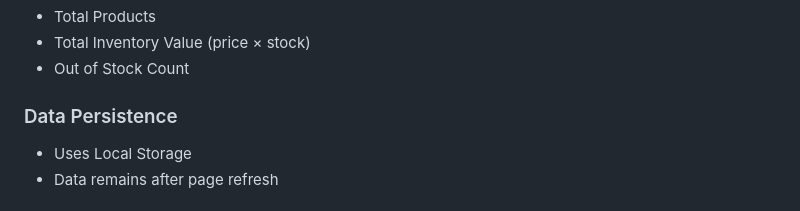
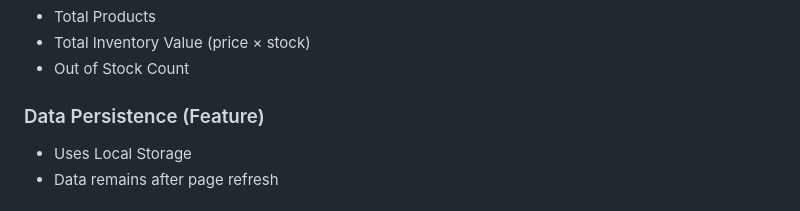
Before and after one commit to mahakdhanotiya/nucleusTeq-Assignments, a Markdown page: frontend/mini_app/README.md, the part around the change. Rendered like a GitHub page.

Commit message:
minor updates before merging branches

```diff
--- a/frontend/mini_app/README.md
+++ b/frontend/mini_app/README.md
@@ -41,7 +41,7 @@
 - Total Inventory Value (price × stock)
 - Out of Stock Count
 
-### Data Persistence
+### Data Persistence (Feature)
 - Uses Local Storage
 - Data remains after page refresh
 
```
